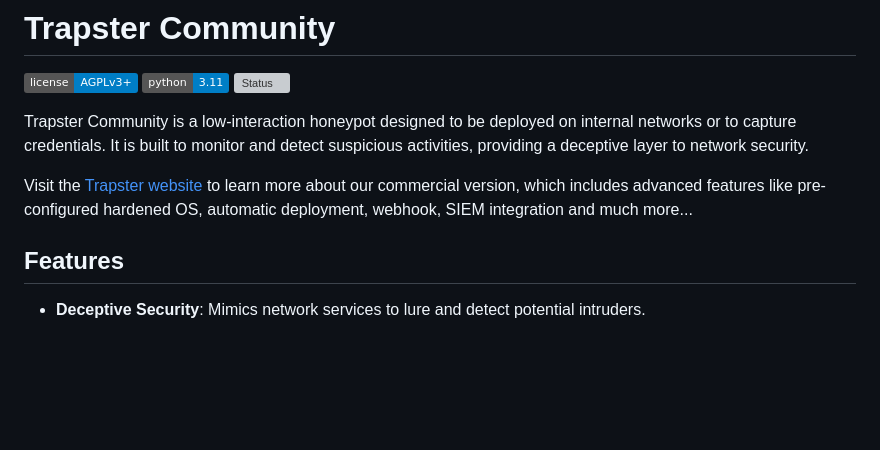
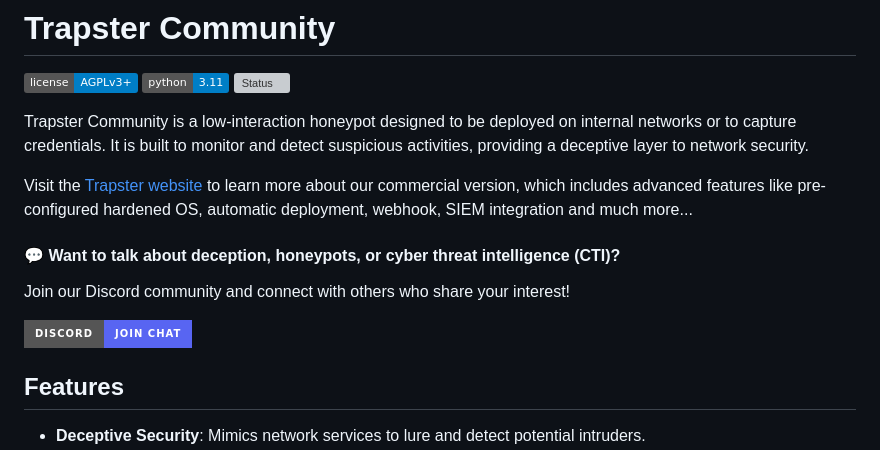
Before and after one commit to 0xBallpoint/trapster-community, a Markdown page: README.md, the part around the change. Drawn GitHub-style; badges without logos; blank space fills up the shorter version; grey boxes are pictures that could not be loaded.

Commit message:
Add Discord server link

```diff
--- a/README.md
+++ b/README.md
@@ -10,6 +10,12 @@
 Trapster Community is a low-interaction honeypot designed to be deployed on internal networks or to capture credentials. It is built to monitor and detect suspicious activities, providing a deceptive layer to network security.
 
 Visit the [Trapster website](https://trapster.cloud) to learn more about our commercial version, which includes advanced features like pre-configured hardened OS, automatic deployment, webhook, SIEM integration and much more...
+
+#### 💬 Want to talk about deception, honeypots, or cyber threat intelligence (CTI)?
+
+Join our Discord community and connect with others who share your interest!
+
+[![Join Our Discord](https://img.shields.io/badge/Discord-Join%20Chat-5865F2?style=for-the-badge&logo=discord&logoColor=white)](https://discord.gg/nNJv8Hj5EE)
 
 ## Features
 
```
